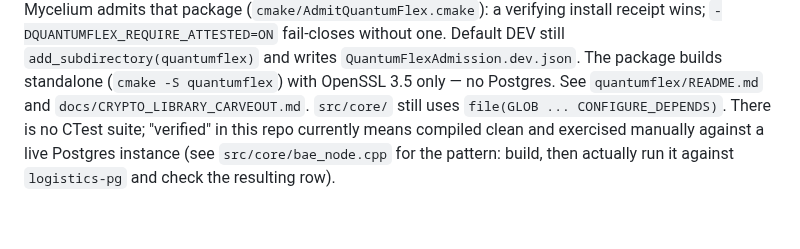
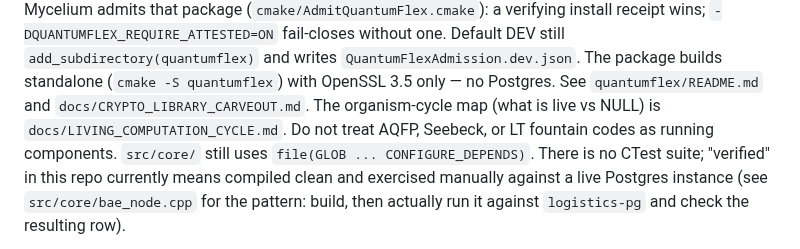
Before and after one commit to rahshaun44-byte/mycelium, a Markdown page: CLAUDE.md, the part around the change. GitHub-like rendering; blank space fills up the shorter version.

```diff
--- a/CLAUDE.md
+++ b/CLAUDE.md
@@ -33,6 +33,9 @@ CMake package (`QuantumFlex::runtime`). Mycelium admits that package
 `add_subdirectory(quantumflex)` and writes `QuantumFlexAdmission.dev.json`.
 The package builds standalone (`cmake -S quantumflex`) with OpenSSL 3.5 only —
 no Postgres. See `quantumflex/README.md` and `docs/CRYPTO_LIBRARY_CARVEOUT.md`.
+The organism-cycle map (what is live vs NULL) is
+`docs/LIVING_COMPUTATION_CYCLE.md`. Do not treat AQFP, Seebeck, or LT
+fountain codes as running components.
 `src/core/` still uses `file(GLOB ... CONFIGURE_DEPENDS)`. There is no CTest suite; "verified"
 in this repo currently means compiled clean and exercised manually against a live Postgres
 instance (see `src/core/bae_node.cpp` for the pattern: build, then actually run it against
```
Also changed, not shown: docs/LIVING_COMPUTATION_CYCLE.md (added, +112 -0 lines), quantum_flex_architecture.md (+4 -0 lines).
